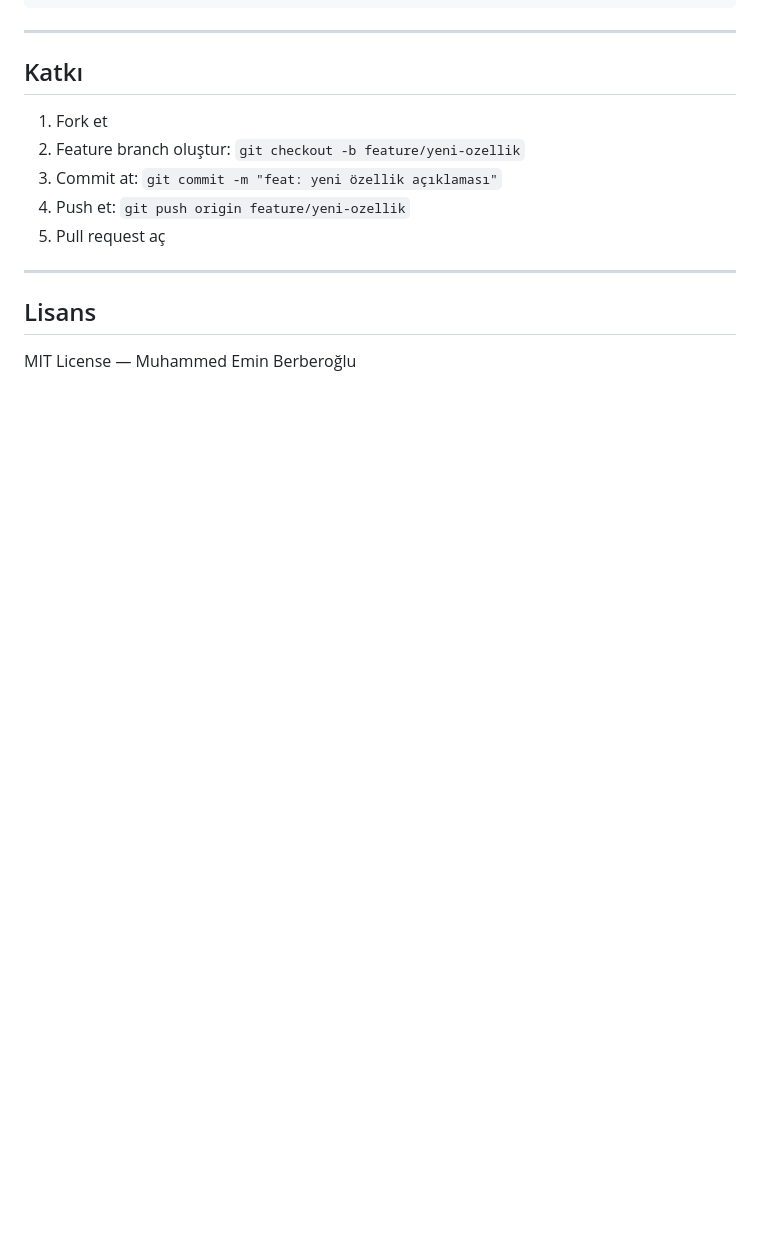
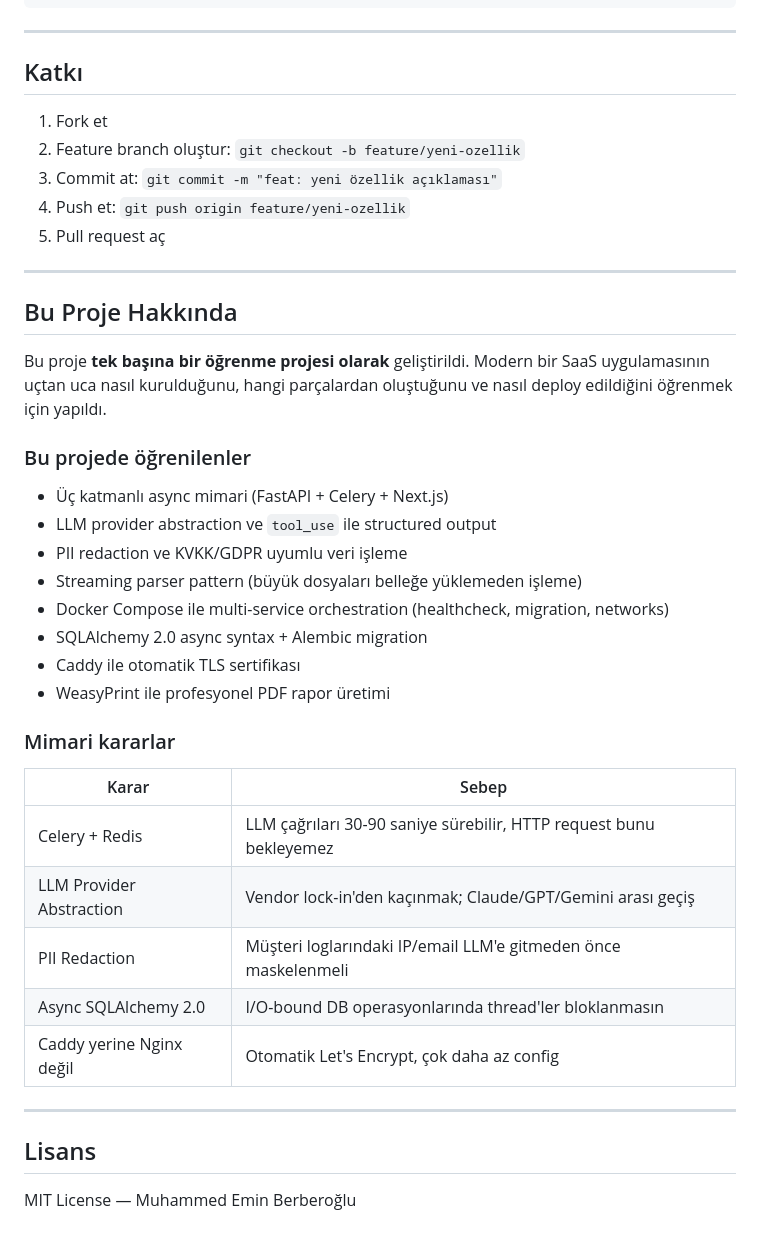
Before and after one commit to Emnn0/Cassandra-Cloudsec-Agent, a Markdown page: README.md, the part around the change. Drawn GitHub-style; blank space fills up the shorter version.

Commit message:
docs: add "About this project" section

```diff
--- a/README.md
+++ b/README.md
@@ -191,7 +191,32 @@ cassandra-cloudsec-agent/
 5. Pull request aç
 
 ---
+## Bu Proje Hakkında
 
+Bu proje **tek başına bir öğrenme projesi olarak** geliştirildi. Modern bir SaaS uygulamasının uçtan uca nasıl kurulduğunu, hangi parçalardan oluştuğunu ve nasıl deploy edildiğini öğrenmek için yapıldı.
+
+### Bu projede öğrenilenler
+
+- Üç katmanlı async mimari (FastAPI + Celery + Next.js)
+- LLM provider abstraction ve `tool_use` ile structured output
+- PII redaction ve KVKK/GDPR uyumlu veri işleme
+- Streaming parser pattern (büyük dosyaları belleğe yüklemeden işleme)
+- Docker Compose ile multi-service orchestration (healthcheck, migration, networks)
+- SQLAlchemy 2.0 async syntax + Alembic migration
+- Caddy ile otomatik TLS sertifikası
+- WeasyPrint ile profesyonel PDF rapor üretimi
+
+### Mimari kararlar
+
+| Karar | Sebep |
+|-------|-------|
+| Celery + Redis | LLM çağrıları 30-90 saniye sürebilir, HTTP request bunu bekleyemez |
+| LLM Provider Abstraction | Vendor lock-in'den kaçınmak; Claude/GPT/Gemini arası geçiş |
+| PII Redaction | Müşteri loglarındaki IP/email LLM'e gitmeden önce maskelenmeli |
+| Async SQLAlchemy 2.0 | I/O-bound DB operasyonlarında thread'ler bloklanmasın |
+| Caddy yerine Nginx değil | Otomatik Let's Encrypt, çok daha az config |
+
+---
 ## Lisans
 
 MIT License — Muhammed Emin Berberoğlu
```
